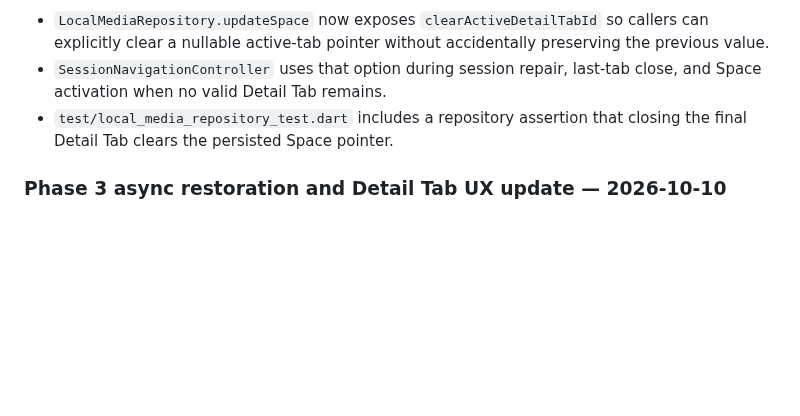
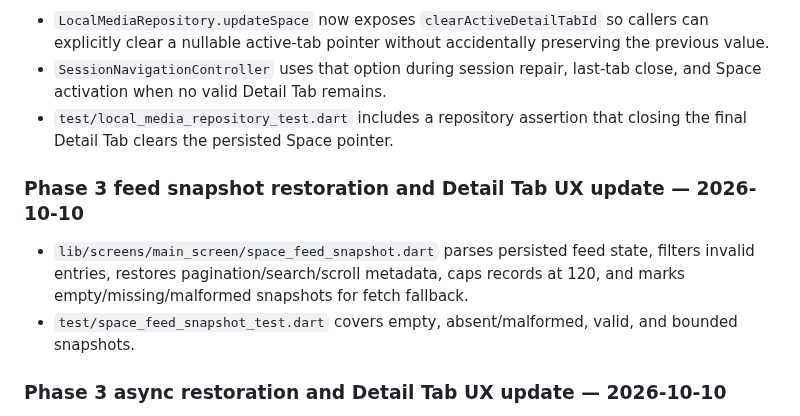
Before and after one commit to Rilan-Dev/Gif-Play-Flutter, a Markdown page: docs/AI_REPO_INDEX.md, the part around the change. Drawn GitHub-style; blank space fills up the shorter version.

Commit message:
Index SpaceFeedSnapshot recovery

```diff
--- a/docs/AI_REPO_INDEX.md
+++ b/docs/AI_REPO_INDEX.md
@@ -615,6 +615,10 @@ When adding or moving a repository, controller, provider, feature screen, or sha
 - `test/local_media_repository_test.dart` includes a repository assertion that closing the final Detail Tab clears the persisted Space pointer.
 
 
+### Phase 3 feed snapshot restoration and Detail Tab UX update — 2026-10-10
+- `lib/screens/main_screen/space_feed_snapshot.dart` parses persisted feed state, filters invalid entries, restores pagination/search/scroll metadata, caps records at 120, and marks empty/missing/malformed snapshots for fetch fallback.
+- `test/space_feed_snapshot_test.dart` covers empty, absent/malformed, valid, and bounded snapshots.
+
 ### Phase 3 async restoration and Detail Tab UX update — 2026-10-10
 - `lib/screens/main_screen/main_screen.dart` tracks a Space-restore generation and checks active Space identity before applying asynchronous restore/fetch results and before applying delayed scroll restoration.
 - Feed fetches operate on snapshots of current items, query, and visited-page state. A fetch needed for the latest Space is queued if another request is active and started after it completes.
```
